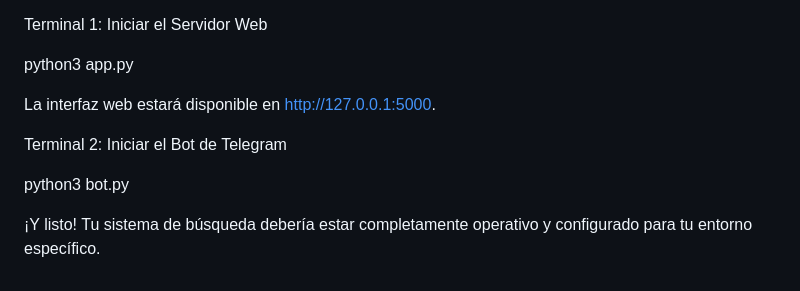
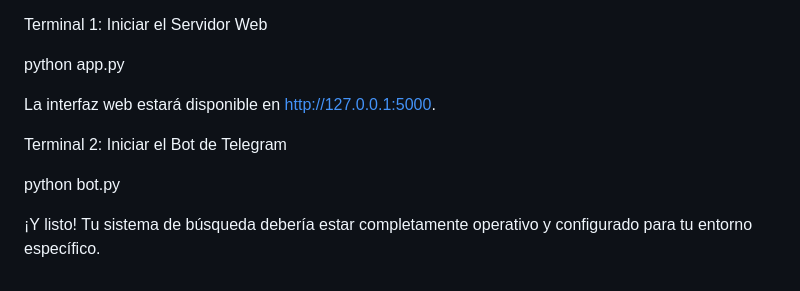
Before and after one commit to sapceracksv/App-web-local-y-BOT-telegram, a Markdown page: README.md, the part around one of its changes. Drawn GitHub-style.

```diff
--- a/README.md
+++ b/README.md
@@ -72,12 +106,12 @@ Necesitarás ejecutar la aplicación web y el bot de Telegram por separado, pref
 
 Terminal 1: Iniciar el Servidor Web
 
-python3 app.py
+python app.py
 
 La interfaz web estará disponible en http://127.0.0.1:5000.
 
 Terminal 2: Iniciar el Bot de Telegram
 
-python3 bot.py
+python bot.py
 
 ¡Y listo! Tu sistema de búsqueda debería estar completamente operativo y configurado para tu entorno específico.
```
Also changed, not shown: other parts of README.md (+49 -15 lines).
